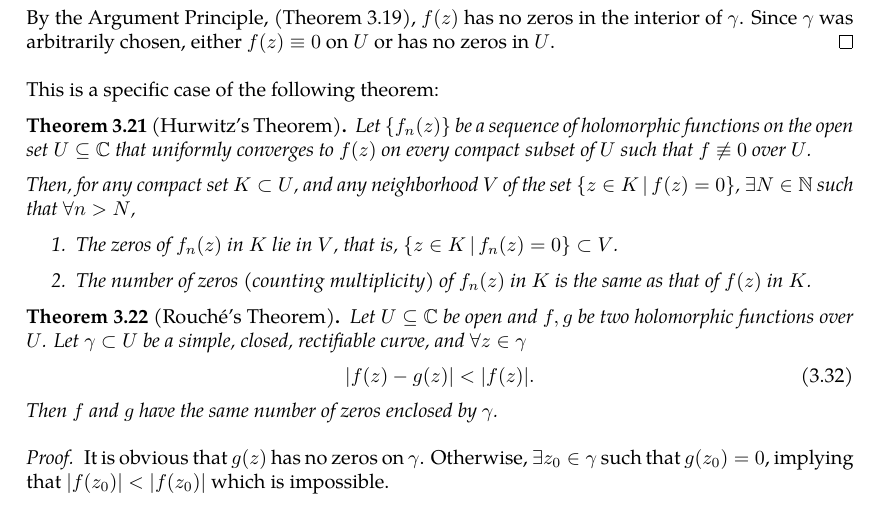
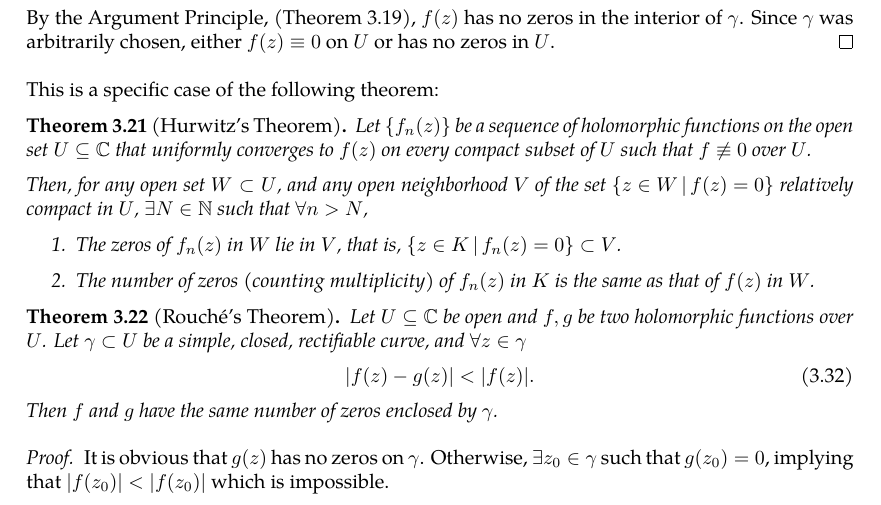
Before and after one commit to slipperking/complex-analysis-latex, a LaTeX document (main.tex): part of page 46 of 48, cut so that both start at the same text. Compiled offline with pdfLaTeX.

Commit message:
overleaf_to_git (Sat Jun  7 15:49:11 2025 -0700): update main.tex from r8580 to r8587

```diff
--- a/main.tex
+++ b/main.tex
@@ -1172,10 +1172,10 @@ This is a specific case of the following theorem:
 \begin{theorem}[Hurwitz's Theorem]\label{thm:hurwitz}
     Let \(\cbraces{f_n(z)}\) be a sequence of holomorphic functions on the open set \(U\subseteq\mathbb{C}\) that uniformly converges to \(f(z)\) on every compact subset of \(U\) such that \(f\not\equiv0\) over \(U\).
 
-    Then, for any compact set \(K\subset U\), and any neighborhood \(V\) of the set \(\cbraces{z\in K}{f(z)=0}\), \(\exists N\in\mathbb{N}\) such that \(\forall n>N\),
+    Then, for any open set \(W\subset U\), and any open neighborhood \(V\) of the set \(\cbraces{z\in W}{f(z)=0}\) relatively compact in \(U\), \(\exists N\in\mathbb{N}\) such that \(\forall n>N\),
     \begin{enumerate}
-        \item The zeros of \(f_n(z)\) in \(K\) lie in \(V\), that is, \(\cbraces{z\in K}{f_n(z)=0}\subset V\).
-        \item The number of zeros (counting multiplicity) of \(f_n(z)\) in \(K\) is the same as that of \(f(z)\) in \(K\).
+        \item The zeros of \(f_n(z)\) in \(W\) lie in \(V\), that is, \(\cbraces{z\in K}{f_n(z)=0}\subset V\).
+        \item The number of zeros (counting multiplicity) of \(f_n(z)\) in \(K\) is the same as that of \(f(z)\) in \(W\).
     \end{enumerate}
 \end{theorem}
 \begin{theorem}[Rouché's Theorem]\label{thm:rouche}
```
